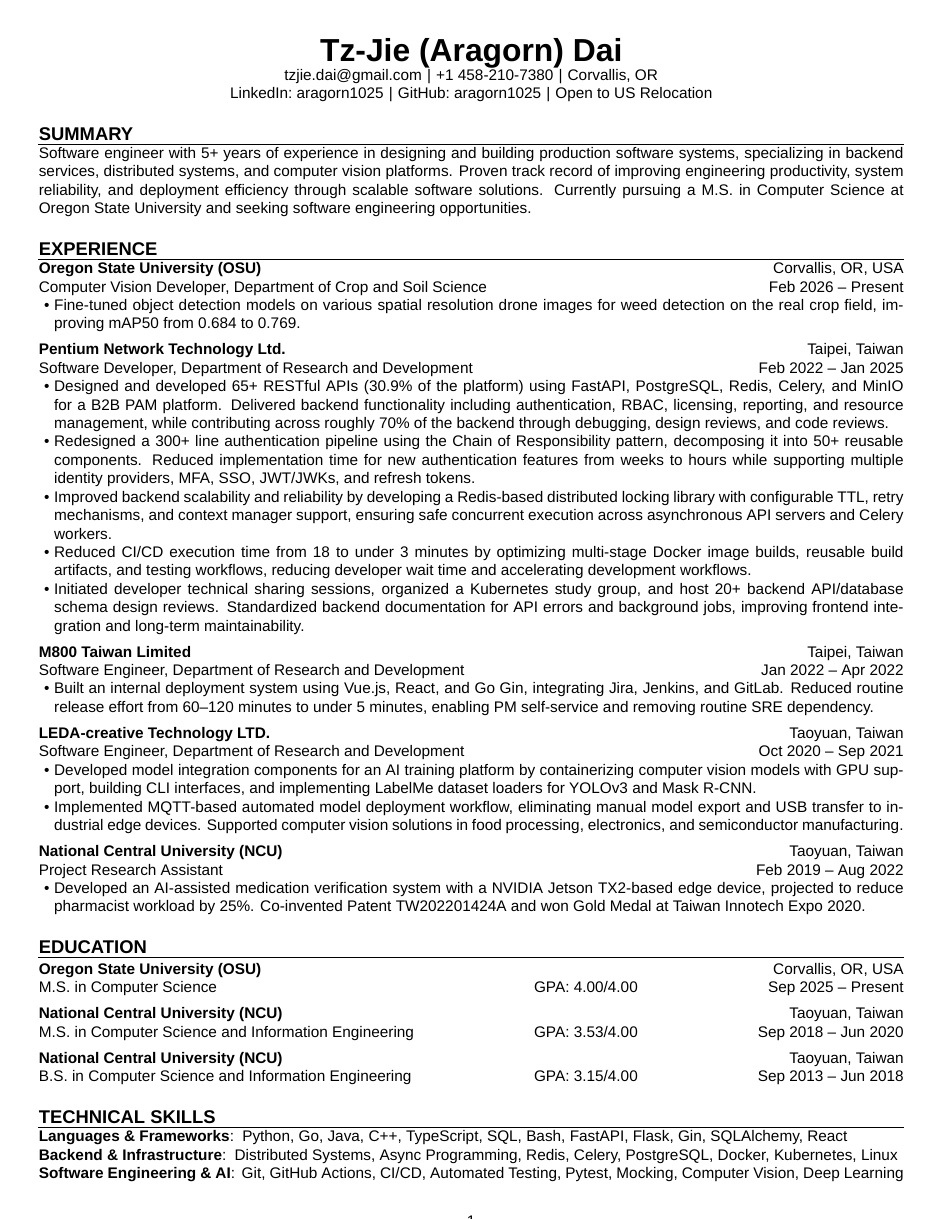
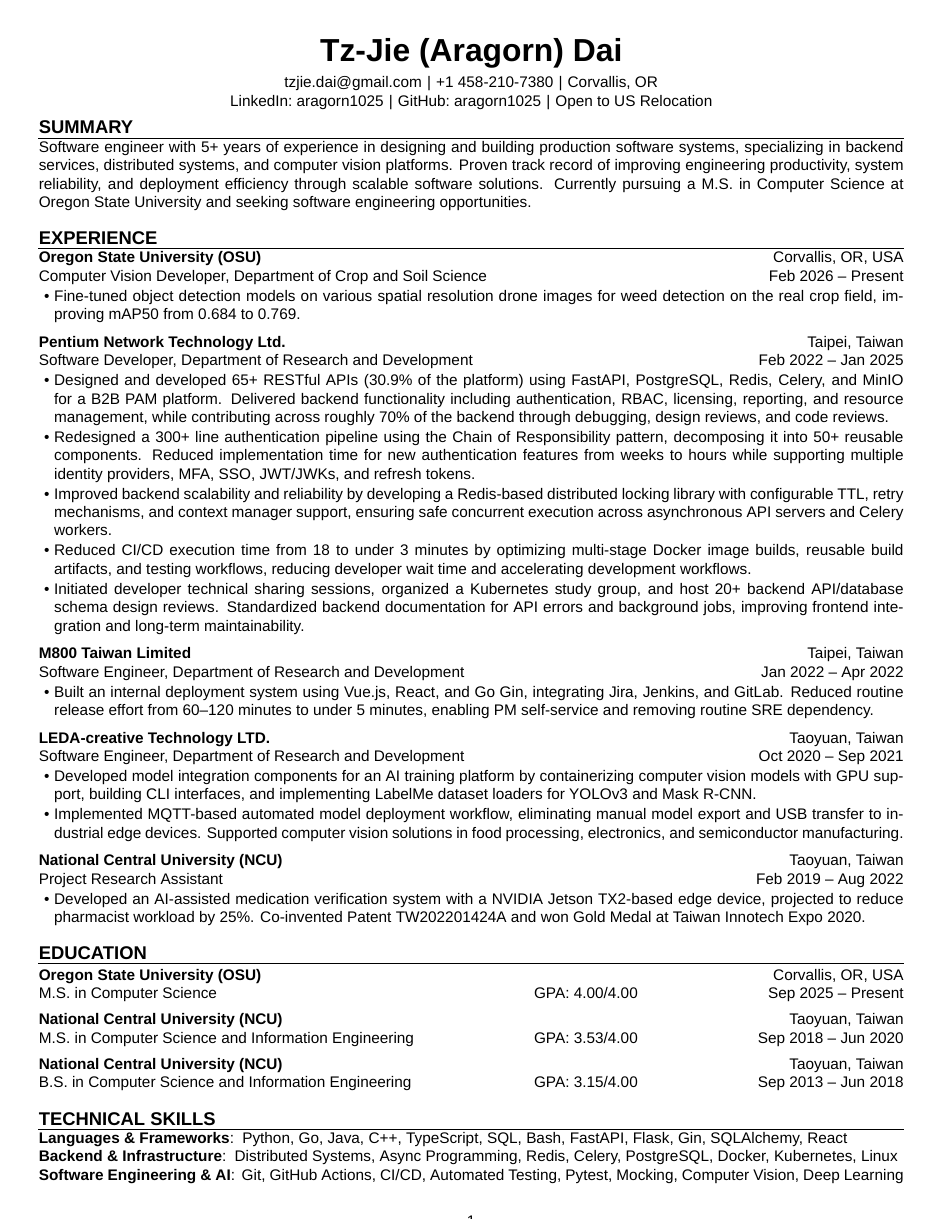
Before and after one commit to aragorn1025/aragorn1025.github.io, a LaTeX CV (src/latex/resume.tex, which reads src/latex/resume.cls): the whole page. Compiled offline with XeLaTeX.

Commit message:
fix: adjust separator

```diff
--- a/src/latex/resume.cls
+++ b/src/latex/resume.cls
@@ -40,9 +40,9 @@
 % unordered list
 \RequirePackage{enumitem}
 \setlist[itemize]{
-    topsep=0em,
+    topsep=0.1em,
     itemsep=0em,
-    parsep=0em,
+    parsep=0.1em,
     labelsep=3pt,
     leftmargin=10pt
 }
@@ -78,6 +78,7 @@
     {
         \centering
         {\huge\bfseries \l_resume_name_tl}\\
+        \vspace{0.5em}
         \href{mailto: \l_resume_email_tl}{\l_resume_email_tl}\,\,|\,\,
         \l_resume_phone_tl\,\,|\,\,
         \l_resume_location_tl\\
@@ -85,6 +86,7 @@
         GitHub:\;\href{https://github.com/\l_resume_github_tl}{\l_resume_github_tl}\,\,|\,\,
         Open\;to\;\l_resume_relocation_tl\;Relocation\\
         \par
+        \vspace{-0.6em}
     }
 }
 
--- a/src/latex/resume.tex
+++ b/src/latex/resume.tex
@@ -2,7 +2,7 @@
     font            = {Liberation Sans},
     font_size       = {10pt},
     margin          = {0.35in},
-    section_spacing = {1.3em},
+    section_spacing = {1em},
 ]{resume}
 
 \begin{document}
```
